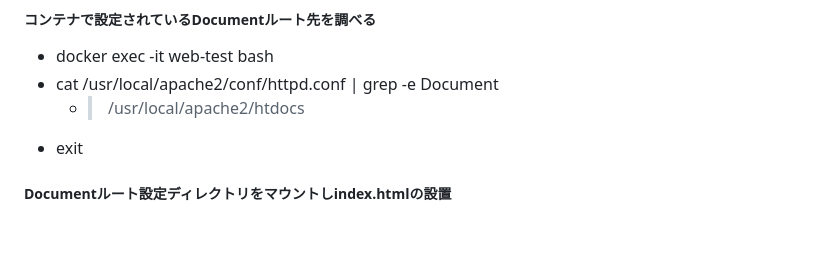
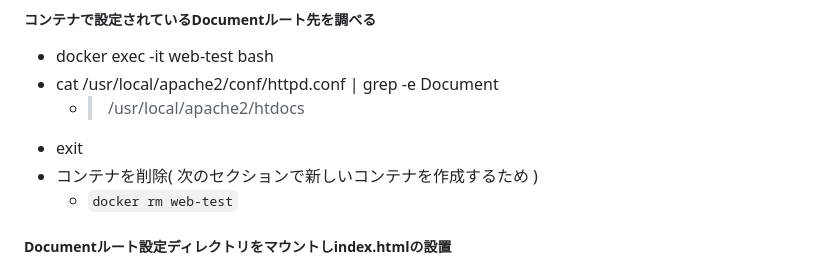
Before and after one commit to GitEngHar/GrowTheLatestTechnorogy, a Markdown page: DockerInit/DockerHands-on-Lv1-Docs.md, the part around the change. GitHub-like rendering; blank space fills up the shorter version.

```diff
--- a/DockerInit/DockerHands-on-Lv1-Docs.md
+++ b/DockerInit/DockerHands-on-Lv1-Docs.md
@@ -38,6 +38,9 @@ CONTAINER ID   IMAGE     COMMAND              CREATED          STATUS          P
 - cat /usr/local/apache2/conf/httpd.conf | grep -e Document
   - > /usr/local/apache2/htdocs
 - exit
+- コンテナを削除( 次のセクションで新しいコンテナを作成するため )
+  - ` docker rm web-test `
+
 
 ##### Documentルート設定ディレクトリをマウントしindex.htmlの設置
 - dockerのディレクトリをマウントして共有ディレクトリを持つ
```
